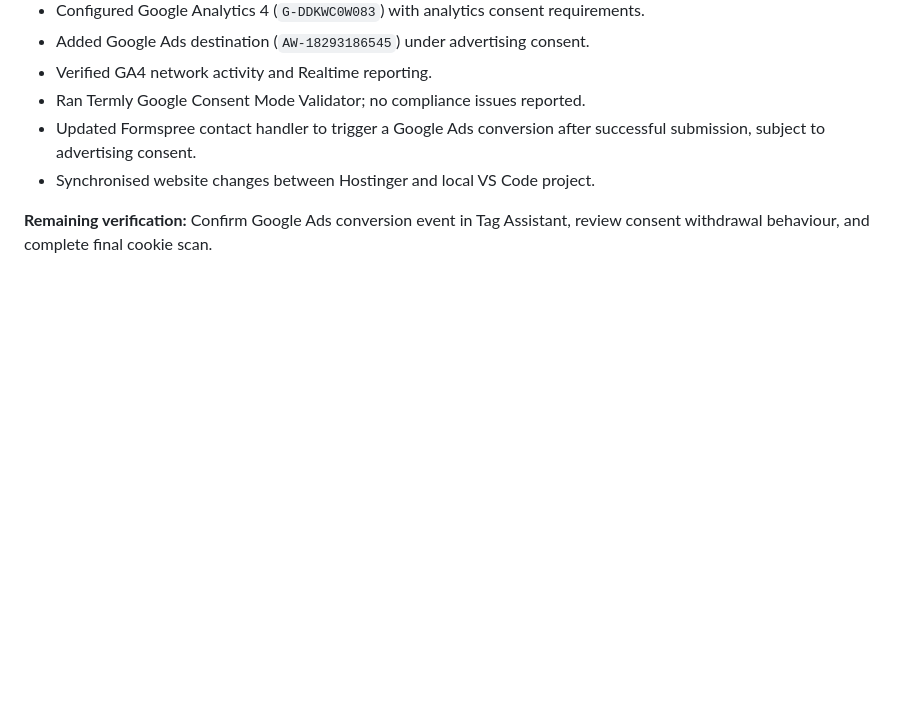
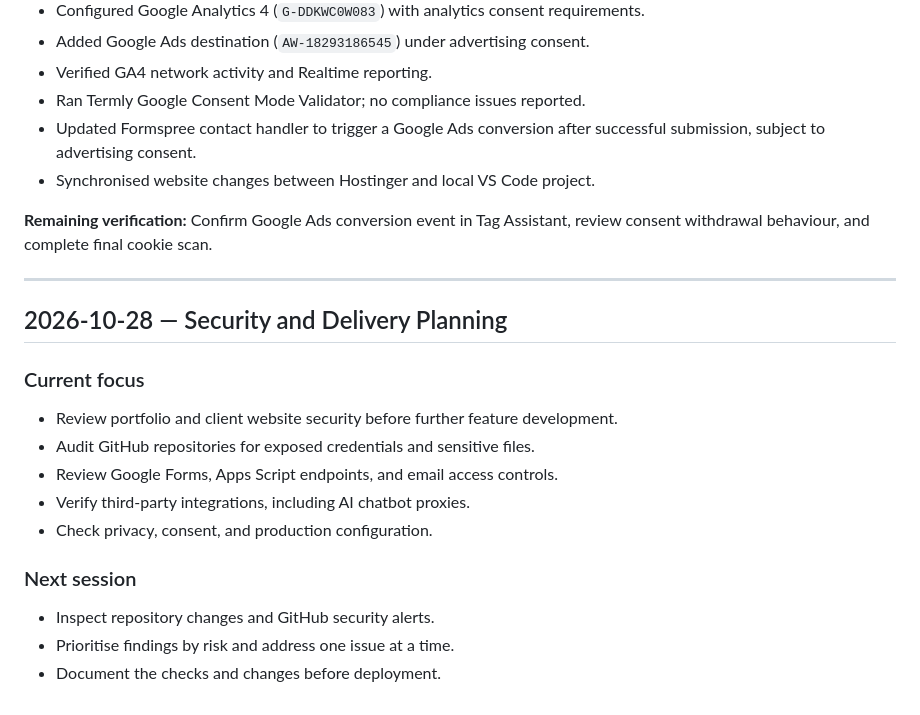
Before and after one commit to DankoG-hub/portfolio-website-project, a Markdown page: DEV_LOG.md, the part around the change. Rendered like a GitHub page; blank space fills up the shorter version.

Commit message:
Add 28 October development log

```diff
--- a/DEV_LOG.md
+++ b/DEV_LOG.md
@@ -342,3 +342,19 @@ The next working session will begin with Analytics coverage and consent testing,
 - Synchronised website changes between Hostinger and local VS Code project.
 
 **Remaining verification:** Confirm Google Ads conversion event in Tag Assistant, review consent withdrawal behaviour, and complete final cookie scan.
+
+---
+
+## 2026-10-28 — Security and Delivery Planning
+
+### Current focus
+- Review portfolio and client website security before further feature development.
+- Audit GitHub repositories for exposed credentials and sensitive files.
+- Review Google Forms, Apps Script endpoints, and email access controls.
+- Verify third-party integrations, including AI chatbot proxies.
+- Check privacy, consent, and production configuration.
+
+### Next session
+- Inspect repository changes and GitHub security alerts.
+- Prioritise findings by risk and address one issue at a time.
+- Document the checks and changes before deployment.
```
